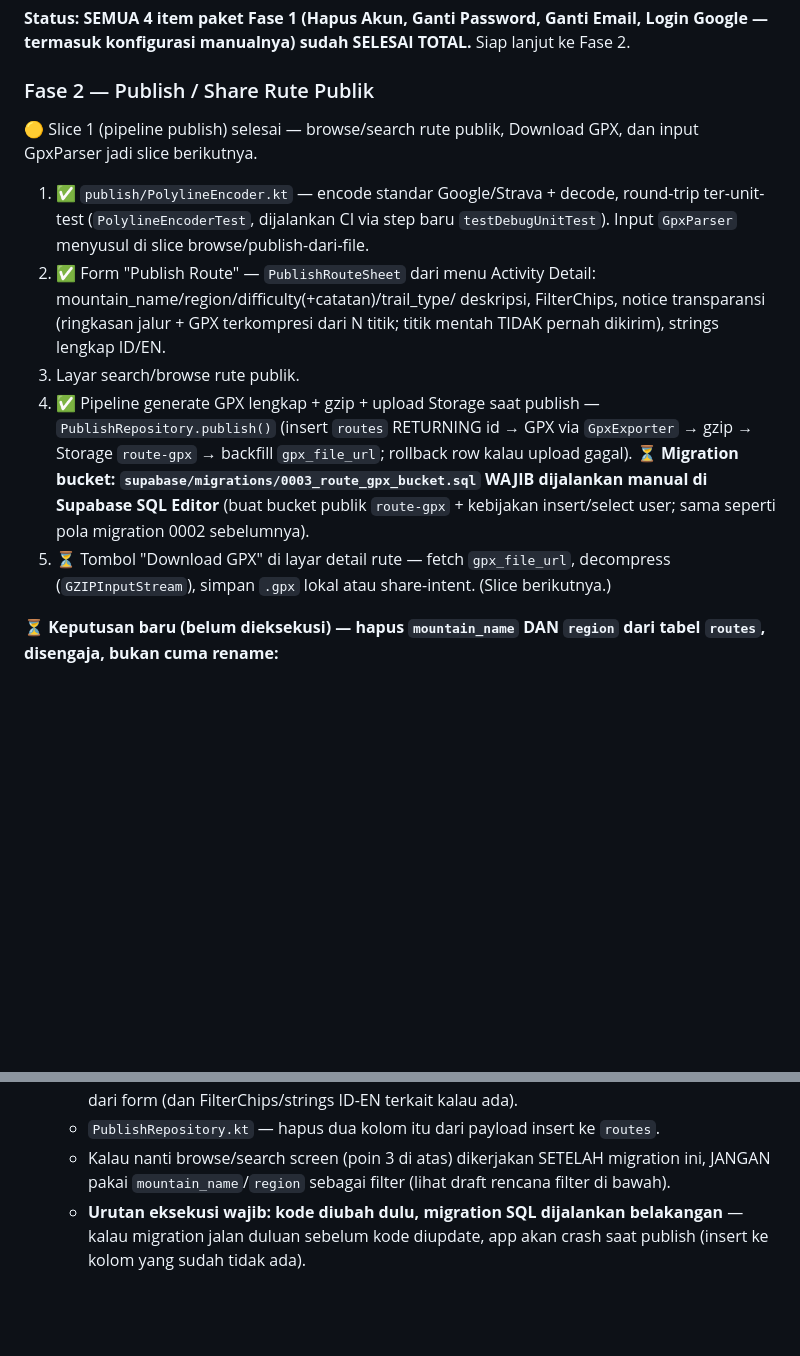
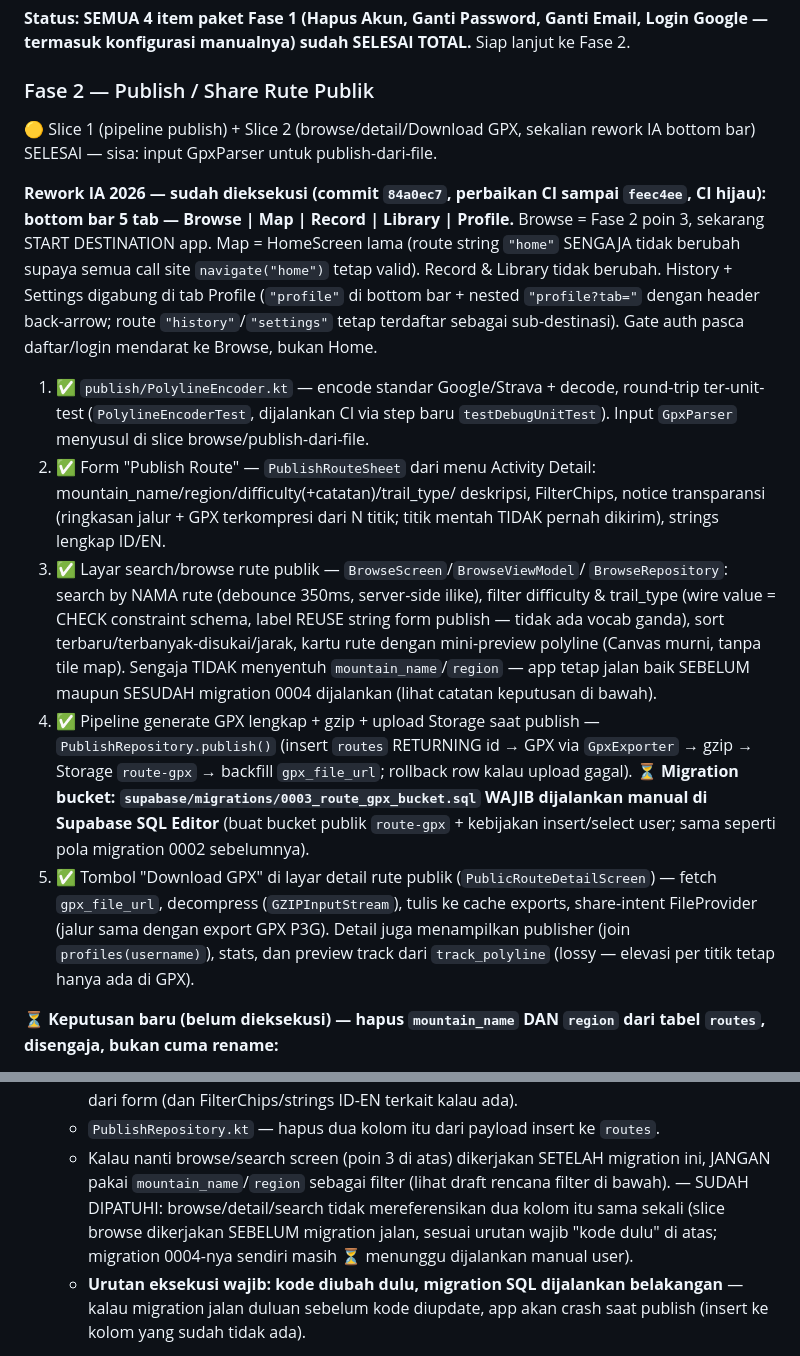
Before and after one commit to akhyarulf/nyasar, a Markdown page: PROJECT_CONTEXT.md, 2 parts joined by grey strips. GitHub-like rendering; blank space fills up the shorter version.

Commit message:
docs: record IA rework (5-tab shell) + Fase 2 slice 2 completion in PROJECT_CONTEXT
Browse/Map/Record/Library/Profile is live and CI-green; browse screen
deliberately free of mountain_name/region so migration 0004 can run
afterwards; Download GPX slice marked done.

🤖 Generated with Codebuff
Co-Authored-By: Codebuff <noreply@codebuff.com>

```diff
--- a/PROJECT_CONTEXT.md
+++ b/PROJECT_CONTEXT.md
@@ -315,8 +315,20 @@ TOTAL.** Siap lanjut ke Fase 2.
 
 
 ### Fase 2 — Publish / Share Rute Publik
-🟡 Slice 1 (pipeline publish) selesai — browse/search rute publik,
-Download GPX, dan input GpxParser jadi slice berikutnya.
+🟡 Slice 1 (pipeline publish) + Slice 2 (browse/detail/Download GPX,
+sekalian rework IA bottom bar) SELESAI — sisa: input GpxParser untuk
+publish-dari-file.
+
+**Rework IA 2026 — sudah dieksekusi (commit `84a0ec7`, perbaikan CI
+sampai `feec4ee`, CI hijau): bottom bar 5 tab — Browse | Map | Record |
+Library | Profile.** Browse = Fase 2 poin 3, sekarang START DESTINATION
+app. Map = HomeScreen lama (route string `"home"` SENGAJA tidak berubah
+supaya semua call site `navigate("home")` tetap valid). Record & Library
+tidak berubah. History + Settings digabung di tab Profile (`"profile"`
+di bottom bar + nested `"profile?tab="` dengan header back-arrow;
+route `"history"`/`"settings"` tetap terdaftar sebagai sub-destinasi).
+Gate auth pasca daftar/login mendarat ke Browse, bukan Home.
+
 1. ✅ `publish/PolylineEncoder.kt` — encode standar Google/Strava +
    decode, round-trip ter-unit-test (`PolylineEncoderTest`, dijalankan
    CI via step baru `testDebugUnitTest`). Input `GpxParser` menyusul di
@@ -326,7 +338,14 @@ Download GPX, dan input GpxParser jadi slice berikutnya.
    deskripsi, FilterChips, notice transparansi (ringkasan jalur + GPX
    terkompresi dari N titik; titik mentah TIDAK pernah dikirim),
    strings lengkap ID/EN.
-3. Layar search/browse rute publik.
+3. ✅ Layar search/browse rute publik — `BrowseScreen`/`BrowseViewModel`/
+   `BrowseRepository`: search by NAMA rute (debounce 350ms, server-side
+   ilike), filter difficulty & trail_type (wire value = CHECK constraint
+   schema, label REUSE string form publish — tidak ada vocab ganda),
+   sort terbaru/terbanyak-disukai/jarak, kartu rute dengan mini-preview
+   polyline (Canvas murni, tanpa tile map). Sengaja TIDAK menyentuh
+   `mountain_name`/`region` — app tetap jalan baik SEBELUM maupun
+   SESUDAH migration 0004 dijalankan (lihat catatan keputusan di bawah).
 4. ✅ Pipeline generate GPX lengkap + gzip + upload Storage saat
    publish — `PublishRepository.publish()` (insert `routes` RETURNING
    id → GPX via `GpxExporter` → gzip → Storage `route-gpx` → backfill
@@ -335,9 +354,12 @@ Download GPX, dan input GpxParser jadi slice berikutnya.
    dijalankan manual di Supabase SQL Editor** (buat bucket publik
    `route-gpx` + kebijakan insert/select user; sama seperti pola
    migration 0002 sebelumnya).
-5. ⏳ Tombol "Download GPX" di layar detail rute — fetch
-   `gpx_file_url`, decompress (`GZIPInputStream`), simpan `.gpx` lokal
-   atau share-intent. (Slice berikutnya.)
+5. ✅ Tombol "Download GPX" di layar detail rute publik
+   (`PublicRouteDetailScreen`) — fetch `gpx_file_url`, decompress
+   (`GZIPInputStream`), tulis ke cache exports, share-intent FileProvider
+   (jalur sama dengan export GPX P3G). Detail juga menampilkan publisher
+   (join `profiles(username)`), stats, dan preview track dari
+   `track_polyline` (lossy — elevasi per titik tetap hanya ada di GPX).
 
 **⏳ Keputusan baru (belum dieksekusi) — hapus `mountain_name` DAN
 `region` dari tabel `routes`, disengaja, bukan cuma rename:**
@@ -367,7 +389,11 @@ Download GPX, dan input GpxParser jadi slice berikutnya.
     ke `routes`.
   - Kalau nanti browse/search screen (poin 3 di atas) dikerjakan
     SETELAH migration ini, JANGAN pakai `mountain_name`/`region`
-    sebagai filter (lihat draft rencana filter di bawah).
+    sebagai filter (lihat draft rencana filter di bawah). — SUDAH
+    DIPATUHI: browse/detail/search tidak mereferensikan dua kolom itu
+    sama sekali (slice browse dikerjakan SEBELUM migration jalan,
+    sesuai urutan wajib "kode dulu" di atas; migration 0004-nya sendiri
+    masih ⏳ menunggu dijalankan manual user).
   - **Urutan eksekusi wajib: kode diubah dulu, migration SQL
     dijalankan belakangan** — kalau migration jalan duluan sebelum
     kode diupdate, app akan crash saat publish (insert ke kolom yang
```
